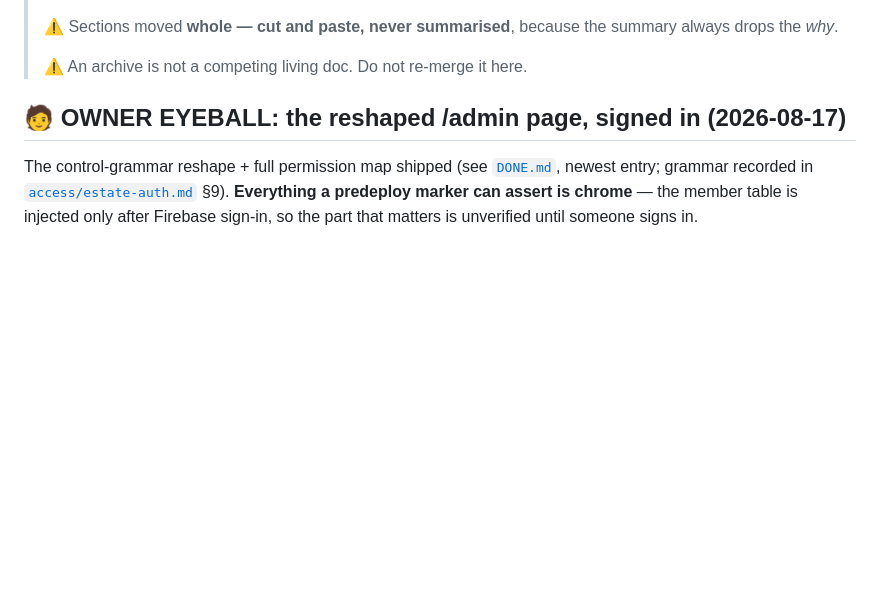
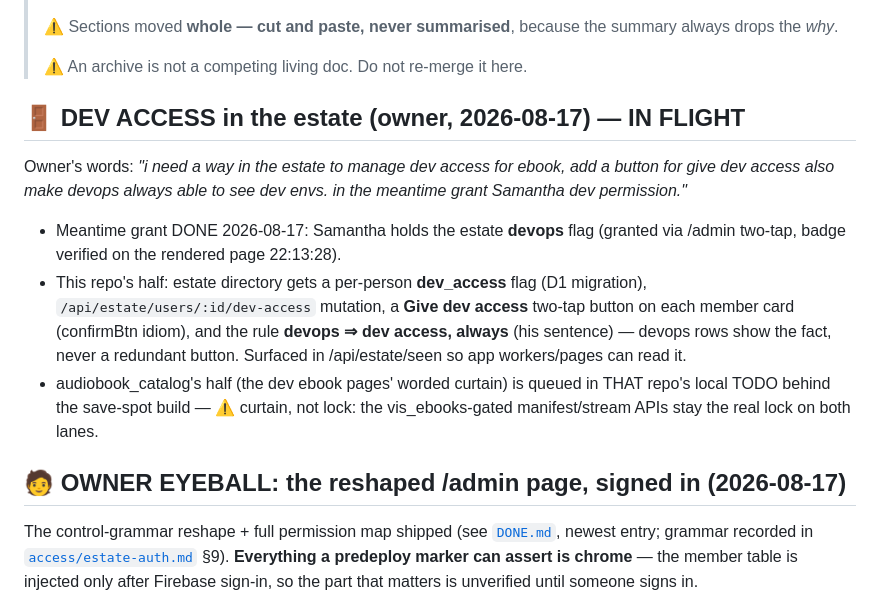
Before and after one commit to skymitch9/catalog-platform, a Markdown page: docs/TODO.md, the part around the change. Drawn GitHub-style; blank space fills up the shorter version.

Commit message:
﻿docs: dev-access feature on the todo (owner, 2026-08-17)
Estate dev_access flag + Give dev access button + devops-implies rule;
Samantha's meantime devops grant recorded as done.

Co-Authored-By: Claude Fable 5 <noreply@anthropic.com>
Claude-Session: https://claude.ai/code/session_01Y3ds6RJnRbqhF15Xc9ADuu

```diff
--- a/docs/TODO.md
+++ b/docs/TODO.md
@@ -14,6 +14,24 @@
 > summary always drops the *why*.
 >
 > ⚠️ An archive is not a competing living doc. Do not re-merge it here.
+
+## 🚪 DEV ACCESS in the estate (owner, 2026-08-17) — IN FLIGHT
+
+Owner's words: *"i need a way in the estate to manage dev access for ebook,
+add a button for give dev access also make devops always able to see dev
+envs. in the meantime grant Samantha dev permission."*
+
+- Meantime grant DONE 2026-08-17: Samantha holds the estate **devops** flag
+  (granted via /admin two-tap, badge verified on the rendered page 22:13:28).
+- This repo's half: estate directory gets a per-person **dev_access** flag
+  (D1 migration), `/api/estate/users/:id/dev-access` mutation, a **Give dev
+  access** two-tap button on each member card (confirmBtn idiom), and the
+  rule **devops ⇒ dev access, always** (his sentence) — devops rows show the
+  fact, never a redundant button. Surfaced in /api/estate/seen so app
+  workers/pages can read it.
+- audiobook_catalog's half (the dev ebook pages' worded curtain) is queued in
+  THAT repo's local TODO behind the save-spot build — ⚠️ curtain, not lock:
+  the vis_ebooks-gated manifest/stream APIs stay the real lock on both lanes.
 
 ## 🧑 OWNER EYEBALL: the reshaped /admin page, signed in (2026-08-17)
 
```
